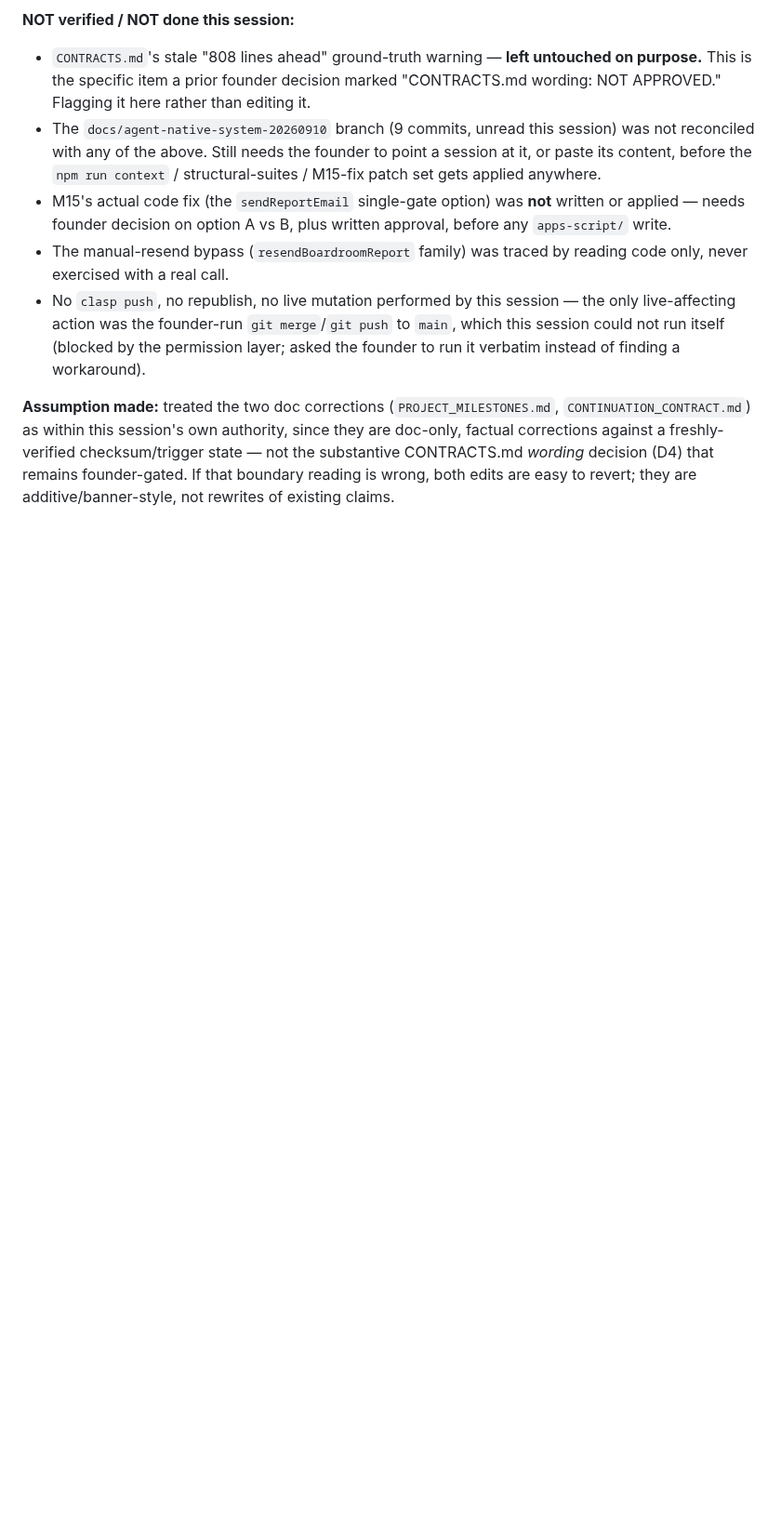
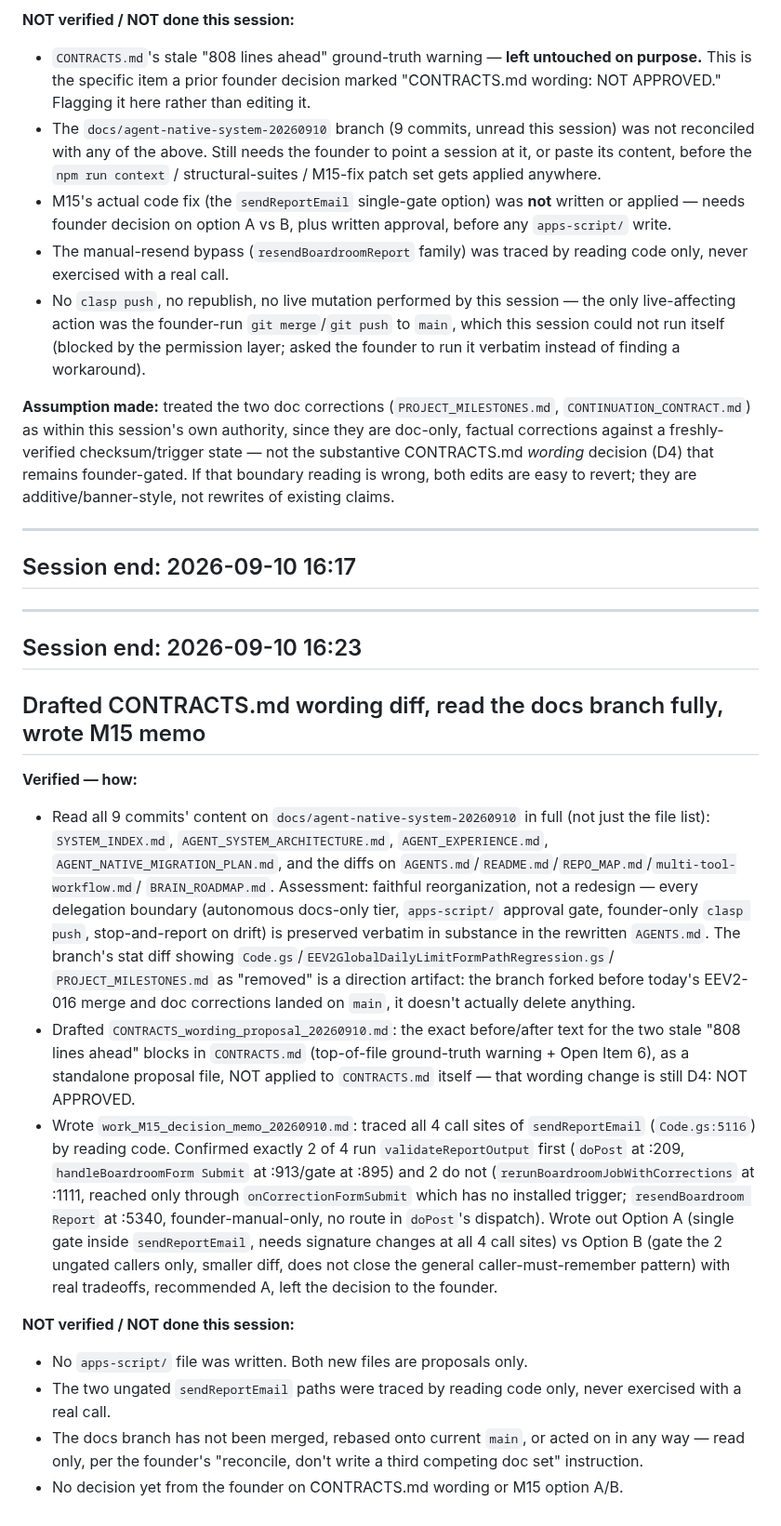
Before and after one commit to tcbhagat/constrovet-website, a Markdown page: SESSION_LOG.md, the part around the change. Shown at 93% size. Rendered like a GitHub page; blank space fills up the shorter version.

```diff
--- a/SESSION_LOG.md
+++ b/SESSION_LOG.md
@@ -3488,3 +3488,53 @@ are doc-only, factual corrections against a freshly-verified checksum/trigger
 state — not the substantive CONTRACTS.md *wording* decision (D4) that remains
 founder-gated. If that boundary reading is wrong, both edits are easy to
 revert; they are additive/banner-style, not rewrites of existing claims.
+
+
+---
+## Session end: 2026-09-10 16:17
+
+
+---
+## Session end: 2026-09-10 16:23
+
+## Drafted CONTRACTS.md wording diff, read the docs branch fully, wrote M15 memo
+
+**Verified — how:**
+- Read all 9 commits' content on `docs/agent-native-system-20260910` in full
+  (not just the file list): `SYSTEM_INDEX.md`, `AGENT_SYSTEM_ARCHITECTURE.md`,
+  `AGENT_EXPERIENCE.md`, `AGENT_NATIVE_MIGRATION_PLAN.md`, and the diffs on
+  `AGENTS.md`/`README.md`/`REPO_MAP.md`/`multi-tool-workflow.md`/
+  `BRAIN_ROADMAP.md`. Assessment: faithful reorganization, not a redesign —
+  every delegation boundary (autonomous docs-only tier, `apps-script/`
+  approval gate, founder-only `clasp push`, stop-and-report on drift) is
+  preserved verbatim in substance in the rewritten `AGENTS.md`. The branch's
+  stat diff showing `Code.gs`/`EEV2GlobalDailyLimitFormPathRegression.gs`/
+  `PROJECT_MILESTONES.md` as "removed" is a direction artifact: the branch
+  forked before today's EEV2-016 merge and doc corrections landed on `main`,
+  it doesn't actually delete anything.
+- Drafted `CONTRACTS_wording_proposal_20260910.md`: the exact before/after
+  text for the two stale "808 lines ahead" blocks in `CONTRACTS.md`
+  (top-of-file ground-truth warning + Open Item 6), as a standalone proposal
+  file, NOT applied to `CONTRACTS.md` itself — that wording change is still
+  D4: NOT APPROVED.
+- Wrote `work_M15_decision_memo_20260910.md`: traced all 4 call sites of
+  `sendReportEmail` (`Code.gs:5116`) by reading code. Confirmed exactly 2 of
+  4 run `validateReportOutput` first (`doPost` at :209, `handleBoardroomForm
+  Submit` at :913/gate at :895) and 2 do not
+  (`rerunBoardroomJobWithCorrections` at :1111, reached only through
+  `onCorrectionFormSubmit` which has no installed trigger; `resendBoardroom
+  Report` at :5340, founder-manual-only, no route in `doPost`'s dispatch).
+  Wrote out Option A (single gate inside `sendReportEmail`, needs signature
+  changes at all 4 call sites) vs Option B (gate the 2 ungated callers only,
+  smaller diff, does not close the general caller-must-remember pattern) with
+  real tradeoffs, recommended A, left the decision to the founder.
+
+**NOT verified / NOT done this session:**
+- No `apps-script/` file was written. Both new files are proposals only.
+- The two ungated `sendReportEmail` paths were traced by reading code only,
+  never exercised with a real call.
+- The docs branch has not been merged, rebased onto current `main`, or acted
+  on in any way — read only, per the founder's "reconcile, don't write a
+  third competing doc set" instruction.
+- No decision yet from the founder on CONTRACTS.md wording or M15 option
+  A/B.
```
Also changed, not shown: CONTRACTS_wording_proposal_20260910.md (added, +102 -0 lines), work_M15_decision_memo_20260910.md (added, +133 -0 lines).
